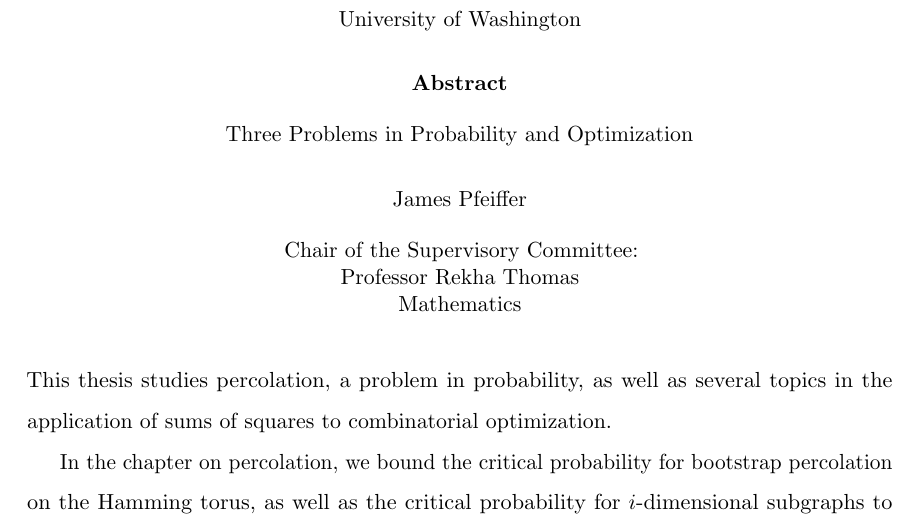
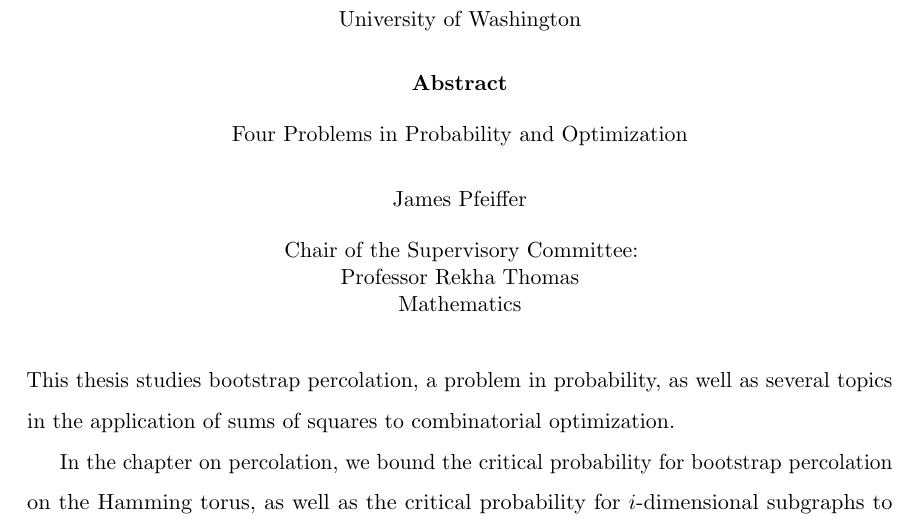
Before and after one commit to jamesrp/thesis, a LaTeX thesis (thesis.tex, which reads ch0.tex): part of page 3 of 110, cut so that both start at the same text. Compiled offline with pdfLaTeX.

Commit message:
Last changes

```diff
--- a/ch0.tex
+++ b/ch0.tex
@@ -9,7 +9,7 @@
 
 \abstract{
 \thispagestyle{empty}
-This thesis studies percolation, a problem in probability, as well as several topics in the application of sums of squares to combinatorial optimization.
+This thesis studies bootstrap percolation, a problem in probability, as well as several topics in the application of sums of squares to combinatorial optimization.
 
 In the chapter on percolation, we bound the critical probability for bootstrap percolation on the Hamming torus, as well as the critical probability for $i$-dimensional subgraphs to percolate.
 In the case $d=\theta=3$ we exhibit a framework for deriving exact results within the scaling window using Poisson approximation.
--- a/thesis.tex
+++ b/thesis.tex
@@ -15,7 +15,7 @@
 \graphicspath{{Figures/}}
 
 
-\Title{Three Problems in Probability and Optimization}
+\Title{Four Problems in Probability and Optimization}
 \Author{James Pfeiffer}
 \Program{Mathematics}
 \Year{2013}
```
